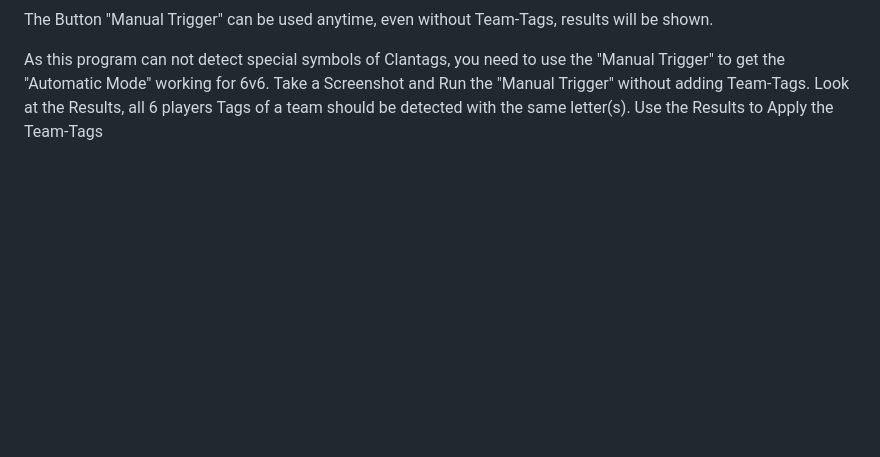
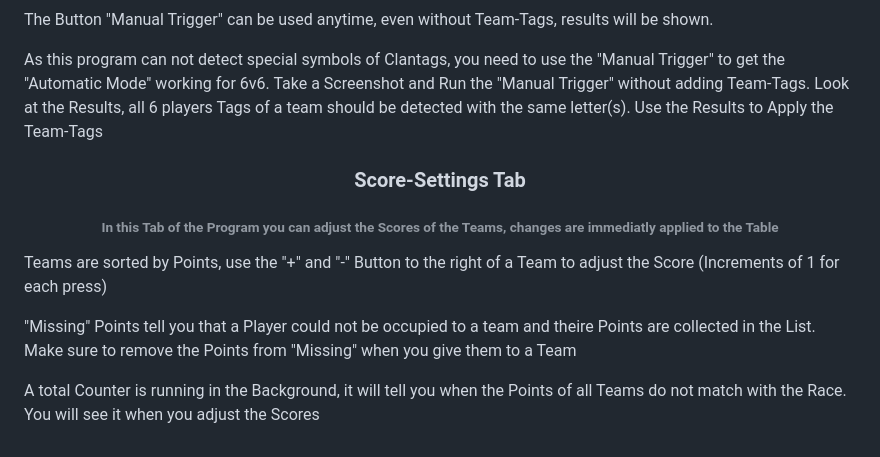
Before and after one commit to Fobse/mk8dx-Utility, a Markdown page: README.md, the part around one of its changes. Rendered like a GitHub page; blank space fills up the shorter version.

```diff
--- a/README.md
+++ b/README.md
@@ -126,3 +126,13 @@ Make sure to use the "Reset" Button before starting, as the memory will be saved
 The Button "Manual Trigger" can be used anytime, even without Team-Tags, results will be shown.
 
 As this program can not detect special symbols of Clantags, you need to use the "Manual Trigger" to get the "Automatic Mode" working for 6v6. Take a Screenshot and Run the "Manual Trigger" without adding Team-Tags. Look at the Results, all 6 players Tags of a team should be detected with the same letter(s). Use the Results to Apply the Team-Tags
+
+
+<h3 align="center" >Score-Settings Tab</h3>
+<h6 align="center" >In this Tab of the Program you can adjust the Scores of the Teams, changes are immediatly applied to the Table</h6>
+
+Teams are sorted by Points, use the "+" and "-" Button to the right of a Team to adjust the Score (Increments of 1 for each press)
+
+"Missing" Points tell you that a Player could not be occupied to a team and theire Points are collected in the List. Make sure to remove the Points from "Missing" when you give them to a Team
+
+A total Counter is running in the Background, it will tell you when the Points of all Teams do not match with the Race. You will see it when you adjust the Scores
```
Also changed, not shown: other parts of README.md (+7 -7 lines).
